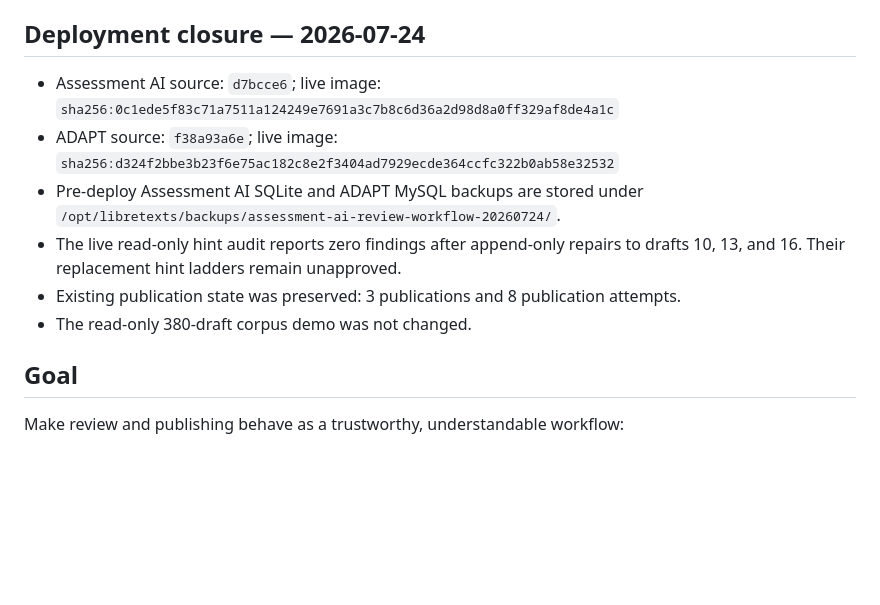
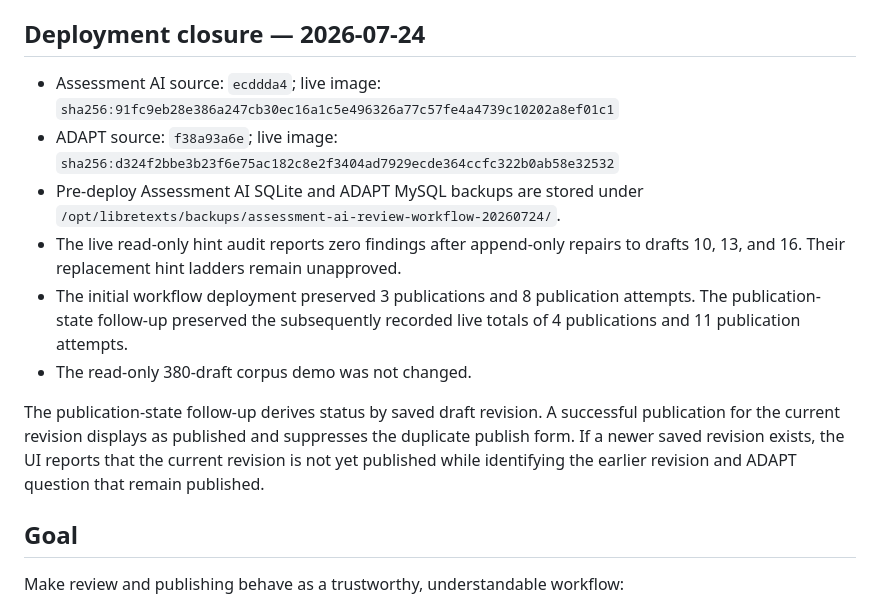
Before and after one commit to johnnylibretexts-ai/assessment-ai-dev, a Markdown page: docs/REVIEW_PUBLISHING_WORKFLOW_FIX_PLAN.md, the part around the change. Rendered like a GitHub page; blank space fills up the shorter version.

Commit message:
docs: record publication-state rollout

```diff
--- a/docs/REVIEW_PUBLISHING_WORKFLOW_FIX_PLAN.md
+++ b/docs/REVIEW_PUBLISHING_WORKFLOW_FIX_PLAN.md
@@ -8,16 +8,23 @@ Human hint approval and publication remain intentionally pending.
 
 ## Deployment closure — 2026-07-24
 
-- Assessment AI source: `d7bcce6`; live image:
-  `sha256:0c1ede5f83c71a7511a124249e7691a3c7b8c6d36a2d98d8a0ff329af8de4a1c`
+- Assessment AI source: `ecddda4`; live image:
+  `sha256:91fc9eb28e386a247cb30ec16a1c5e496326a77c57fe4a4739c10202a8ef01c1`
 - ADAPT source: `f38a93a6e`; live image:
   `sha256:d324f2bbe3b23f6e75ac182c8e2f3404ad7929ecde364ccfc322b0ab58e32532`
 - Pre-deploy Assessment AI SQLite and ADAPT MySQL backups are stored under
   `/opt/libretexts/backups/assessment-ai-review-workflow-20260724/`.
 - The live read-only hint audit reports zero findings after append-only repairs to drafts 10,
   13, and 16. Their replacement hint ladders remain unapproved.
-- Existing publication state was preserved: 3 publications and 8 publication attempts.
+- The initial workflow deployment preserved 3 publications and 8 publication attempts. The
+  publication-state follow-up preserved the subsequently recorded live totals of 4 publications
+  and 11 publication attempts.
 - The read-only 380-draft corpus demo was not changed.
+
+The publication-state follow-up derives status by saved draft revision. A successful publication
+for the current revision displays as published and suppresses the duplicate publish form. If a
+newer saved revision exists, the UI reports that the current revision is not yet published while
+identifying the earlier revision and ADAPT question that remain published.
 
 ## Goal
 
```
